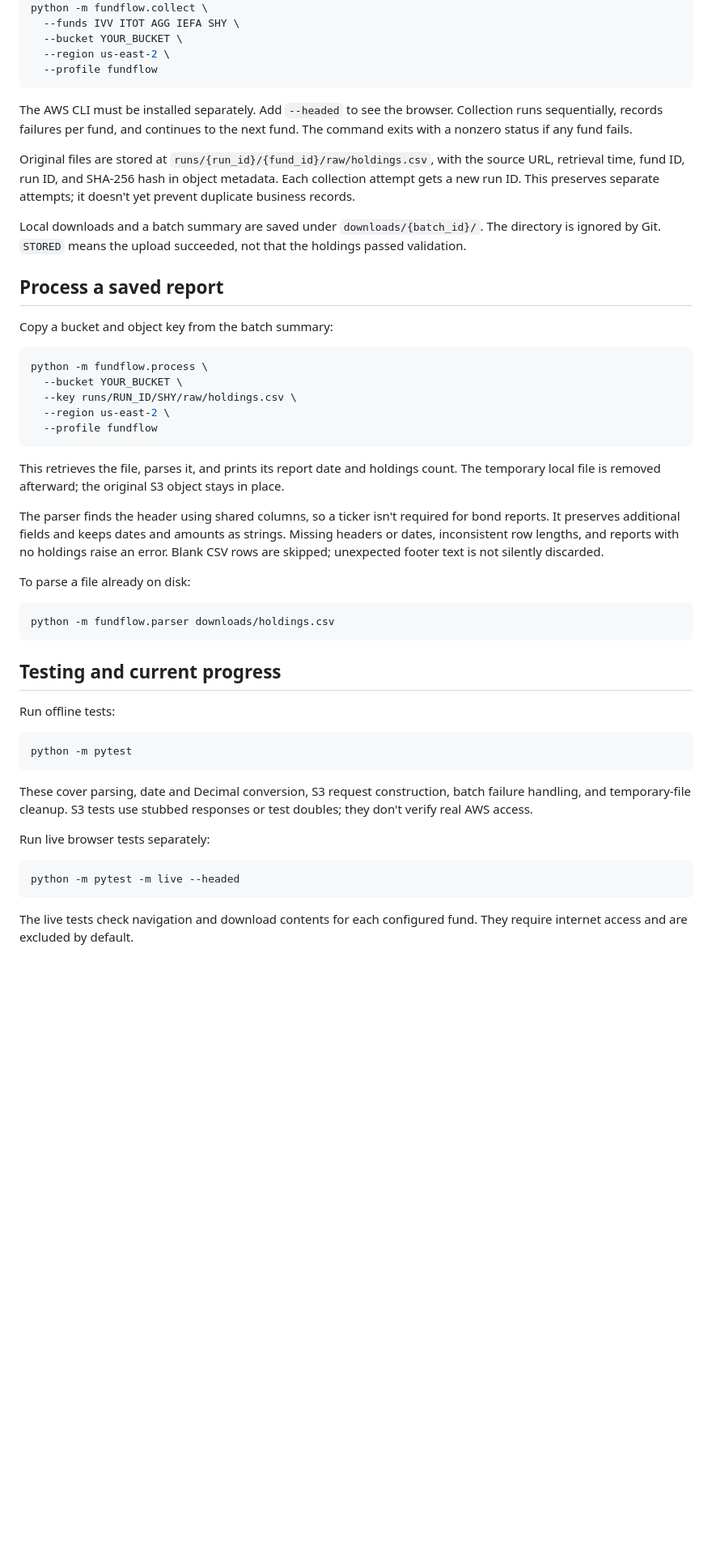
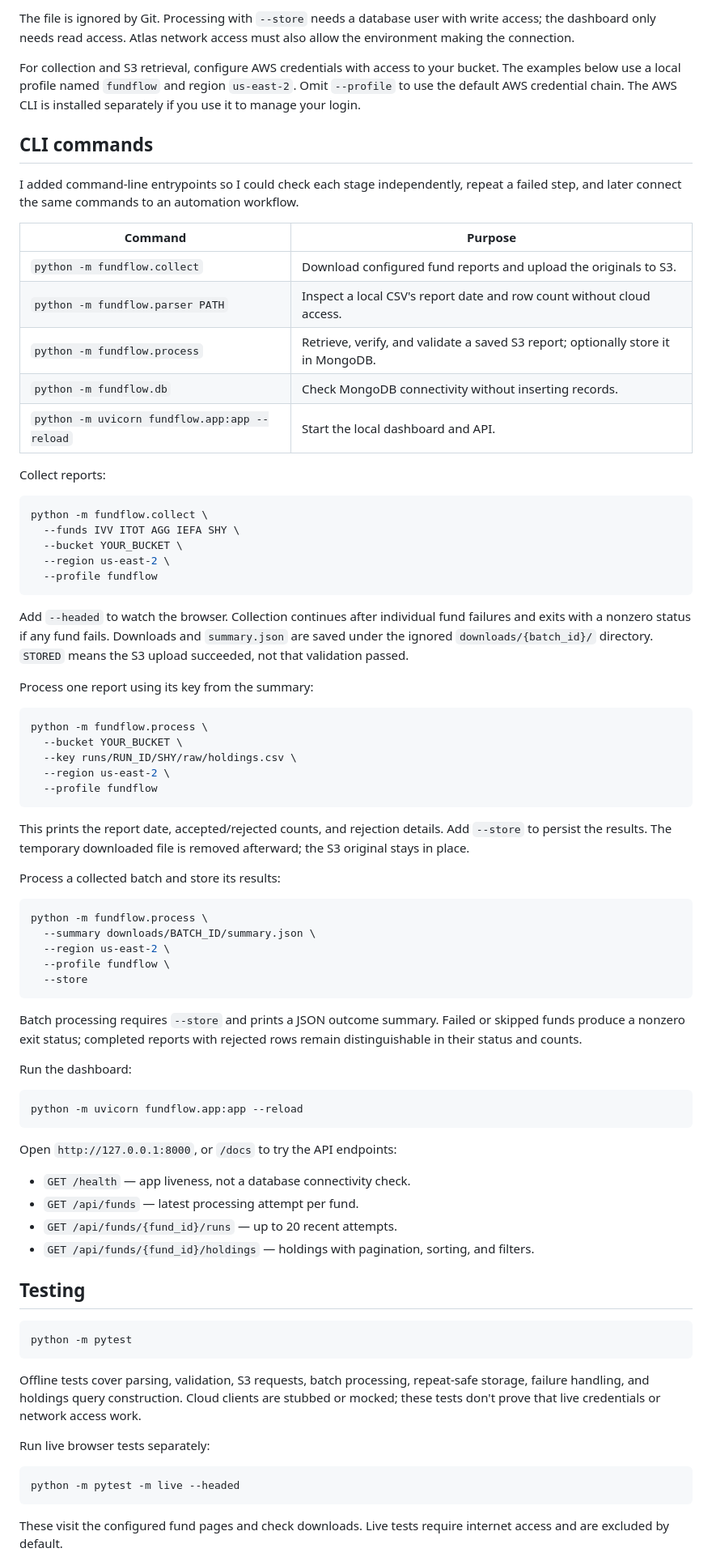
Before and after one commit to ItzRae/fund-flow, a Markdown page: README.md, the part around one of its changes. Shown at 81% size. Drawn GitHub-style; blank space fills up the shorter version.

````diff
--- a/README.md
+++ b/README.md
@@ -52,3 +74,22 @@ aws login --profile fundflow
+The file is ignored by Git. Processing with `--store` needs a database user with write access; the dashboard only needs read access. Atlas network access must also allow the environment making the connection.
+
+For collection and S3 retrieval, configure AWS credentials with access to your bucket. The examples below use a local profile named `fundflow` and region `us-east-2`. Omit `--profile` to use the default AWS credential chain. The AWS CLI is installed separately if you use it to manage your login.
+
+## CLI commands
+
+I added command-line entrypoints so I could check each stage independently, repeat a failed step, and later connect the same commands to an automation workflow.
+
+| Command | Purpose |
+| --- | --- |
+| `python -m fundflow.collect` | Download configured fund reports and upload the originals to S3. |
+| `python -m fundflow.parser PATH` | Inspect a local CSV's report date and row count without cloud access. |
+| `python -m fundflow.process` | Retrieve, verify, and validate a saved S3 report; optionally store it in MongoDB. |
+| `python -m fundflow.db` | Check MongoDB connectivity without inserting records. |
+| `python -m uvicorn fundflow.app:app --reload` | Start the local dashboard and API. |
+
+Collect reports:
+
+```sh
 python -m fundflow.collect \
   --funds IVV ITOT AGG IEFA SHY \
   --bucket YOUR_BUCKET \
@@ -56,15 +97,9 @@ python -m fundflow.collect \
   --profile fundflow
 ```
 
-The AWS CLI must be installed separately. Add `--headed` to see the browser. Collection runs sequentially, records failures per fund, and continues to the next fund. The command exits with a nonzero status if any fund fails.
+Add `--headed` to watch the browser. Collection continues after individual fund failures and exits with a nonzero status if any fund fails. Downloads and `summary.json` are saved under the ignored `downloads/{batch_id}/` directory. `STORED` means the S3 upload succeeded, not that validation passed.
 
-Original files are stored at `runs/{run_id}/{fund_id}/raw/holdings.csv`, with the source URL, retrieval time, fund ID, run ID, and SHA-256 hash in object metadata. Each collection attempt gets a new run ID. This preserves separate attempts; it doesn't yet prevent duplicate business records.
-
-Local downloads and a batch summary are saved under `downloads/{batch_id}/`. The directory is ignored by Git. `STORED` means the upload succeeded, not that the holdings passed validation.
-
-## Process a saved report
-
-Copy a bucket and object key from the batch summary:
+Process one report using its key from the summary:
 
 ```sh
 python -m fundflow.process \
@@ -74,25 +109,40 @@ python -m fundflow.process \
   --profile fundflow
 ```
 
-This retrieves the file, parses it, and prints its report date and holdings count. The temporary local file is removed afterward; the original S3 object stays in place.
+This prints the report date, accepted/rejected counts, and rejection details. Add `--store` to persist the results. The temporary downloaded file is removed afterward; the S3 original stays in place.
 
-The parser finds the header using shared columns, so a ticker isn't required for bond reports. It preserves additional fields and keeps dates and amounts as strings. Missing headers or dates, inconsistent row lengths, and reports with no holdings raise an error. Blank CSV rows are skipped; unexpected footer text is not silently discarded.
-
-To parse a file already on disk:
+Process a collected batch and store its results:
 
 ```sh
-python -m fundflow.parser downloads/holdings.csv
+python -m fundflow.process \
+  --summary downloads/BATCH_ID/summary.json \
+  --region us-east-2 \
+  --profile fundflow \
+  --store
 ```
 
-## Testing and current progress
+Batch processing requires `--store` and prints a JSON outcome summary. Failed or skipped funds produce a nonzero exit status; completed reports with rejected rows remain distinguishable in their status and counts.
 
-Run offline tests:
+Run the dashboard:
+
+```sh
+python -m uvicorn fundflow.app:app --reload
+```
+
+Open `http://127.0.0.1:8000`, or `/docs` to try the API endpoints:
+
+- `GET /health` — app liveness, not a database connectivity check.
+- `GET /api/funds` — latest processing attempt per fund.
+- `GET /api/funds/{fund_id}/runs` — up to 20 recent attempts.
+- `GET /api/funds/{fund_id}/holdings` — holdings with pagination, sorting, and filters.
+
+## Testing
 
 ```sh
 python -m pytest
 ```
 
-These cover parsing, date and Decimal conversion, S3 request construction, batch failure handling, and temporary-file cleanup. S3 tests use stubbed responses or test doubles; they don't verify real AWS access.
+Offline tests cover parsing, validation, S3 requests, batch processing, repeat-safe storage, failure handling, and holdings query construction. Cloud clients are stubbed or mocked; these tests don't prove that live credentials or network access work.
 
 Run live browser tests separately:
 
@@ -100,5 +150,5 @@ Run live browser tests separately:
 python -m pytest -m live --headed
 ```
 
-The live tests check navigation and download contents for each configured fund. They require internet access and are excluded by default.
+These visit the configured fund pages and check downloads. Live tests require internet access and are excluded by default.
 
````
Also changed, not shown: other parts of README.md (+52 -28 lines).
